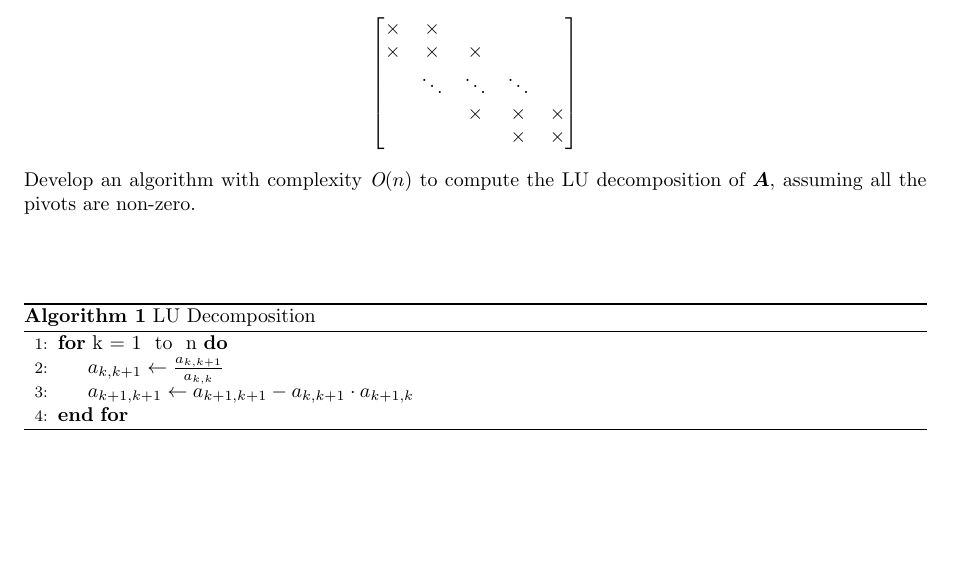
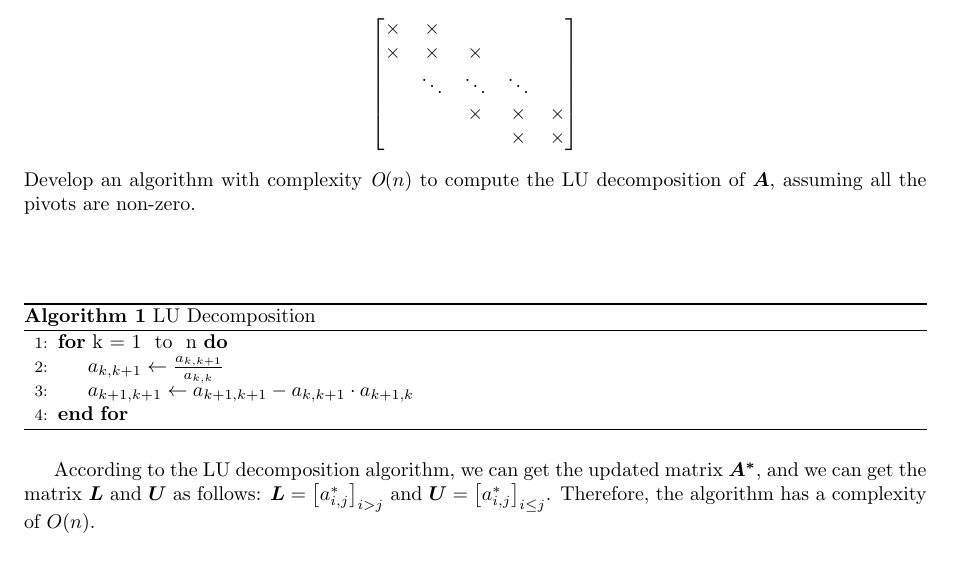
Before and after one commit to ShawRong/5007hw, a LaTeX problem sheet (hw1/hw1.tex): part of page 3 of 5, cut so that both start at the same text. Compiled offline with pdfLaTeX.

Commit message:
update the question 3 answer.

```diff
--- a/hw1/hw1.tex
+++ b/hw1/hw1.tex
@@ -211,6 +211,13 @@ Develop an algorithm with complexity \(\textit{O}(n)\) to compute the LU decompo
     \end{algorithmic}
 \end{algorithm}
 
+According to the LU decomposition algorithm, we can get the updated matrix \(\bm{A^*}\), and we can get the matrix \(\bm{L}\) and \(\bm{U}\) as follows:
+\(\bm{L} = \begin{bmatrix}
+    a_{i, j}^*
+\end{bmatrix}_{i > j}\) and \(\bm{U} = \begin{bmatrix}
+    a_{i, j}^*
+\end{bmatrix}_{i \leq j}\). Therefore, the algorithm has a complexity of \(O(n)\).
+
 \section*{Question4}
 To accelerate matrix multiplications, the \textit{Coppersmith Winograd} algorithm reduces the number of scalar multiplications by cleverly reformulating
 the inner product. Assume that \textit{n} is even and define, for any vector \(x \in \R^n\),
```
Also changed, not shown: hw1/hw1.pdf, 4 other files.
